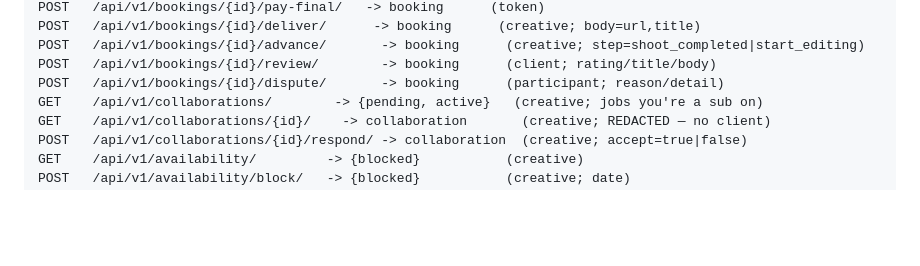
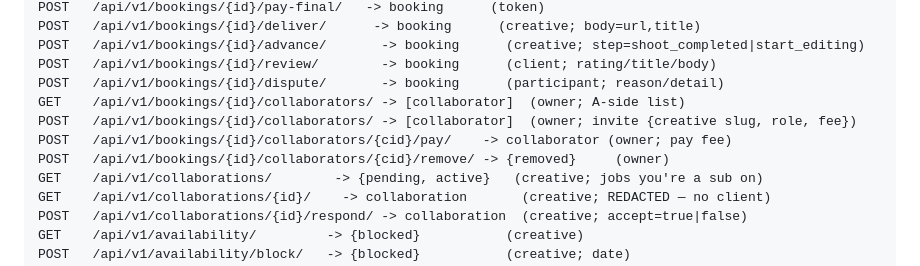
Before and after one commit to mhrez000/Marketplace, a Markdown page: MOBILE_PARITY.md, the part around the change. Rendered like a GitHub page; blank space fills up the shorter version.

Commit message:
docs: record A-side collaborator endpoints in MOBILE_PARITY

```diff
--- a/MOBILE_PARITY.md
+++ b/MOBILE_PARITY.md
@@ -54,6 +54,10 @@ POST   /api/v1/bookings/{id}/deliver/      -> booking      (creative; body=url,t
 POST   /api/v1/bookings/{id}/advance/       -> booking      (creative; step=shoot_completed|start_editing)
 POST   /api/v1/bookings/{id}/review/        -> booking      (client; rating/title/body)
 POST   /api/v1/bookings/{id}/dispute/       -> booking      (participant; reason/detail)
+GET    /api/v1/bookings/{id}/collaborators/ -> [collaborator]  (owner; A-side list)
+POST   /api/v1/bookings/{id}/collaborators/ -> [collaborator]  (owner; invite {creative slug, role, fee})
+POST   /api/v1/bookings/{id}/collaborators/{cid}/pay/    -> collaborator (owner; pay fee)
+POST   /api/v1/bookings/{id}/collaborators/{cid}/remove/ -> {removed}     (owner)
 GET    /api/v1/collaborations/        -> {pending, active}   (creative; jobs you're a sub on)
 GET    /api/v1/collaborations/{id}/    -> collaboration       (creative; REDACTED — no client)
 POST   /api/v1/collaborations/{id}/respond/ -> collaboration  (creative; accept=true|false)
```
